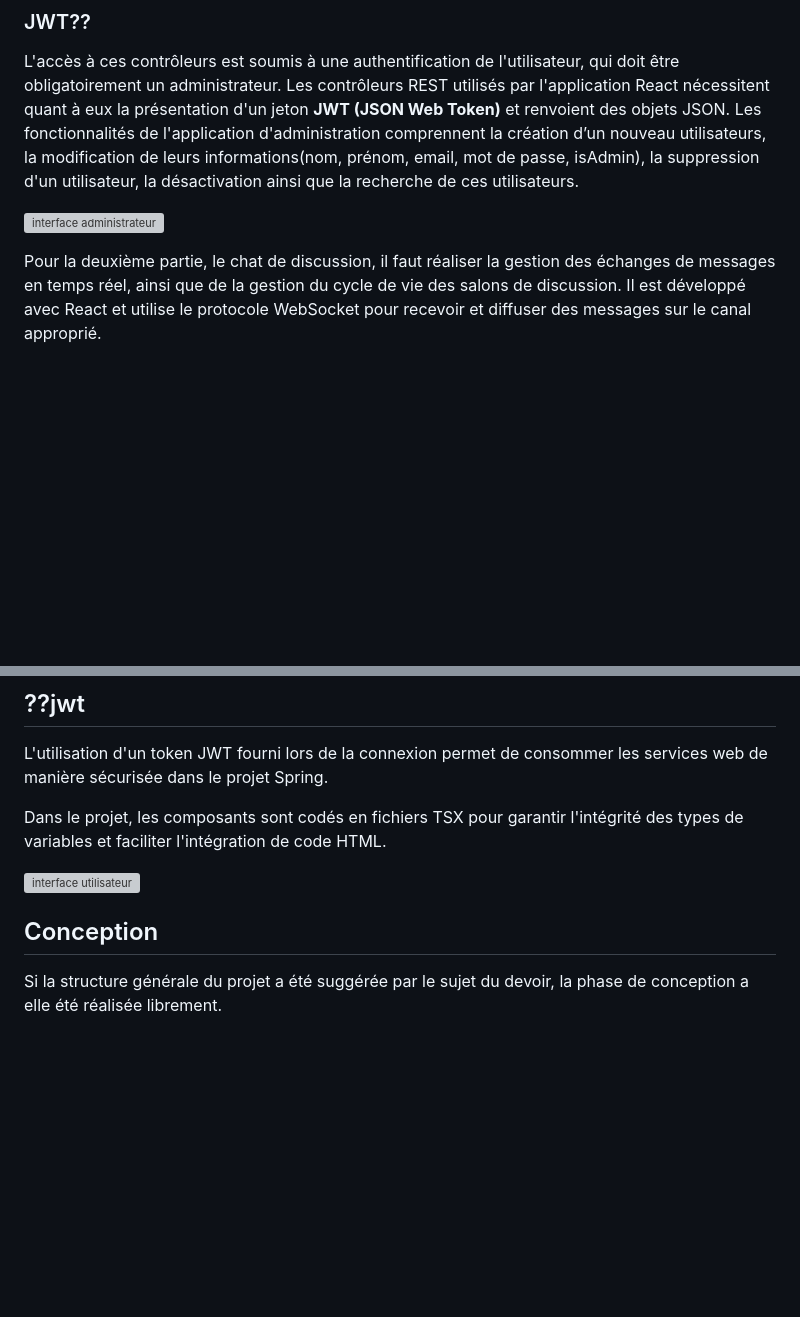
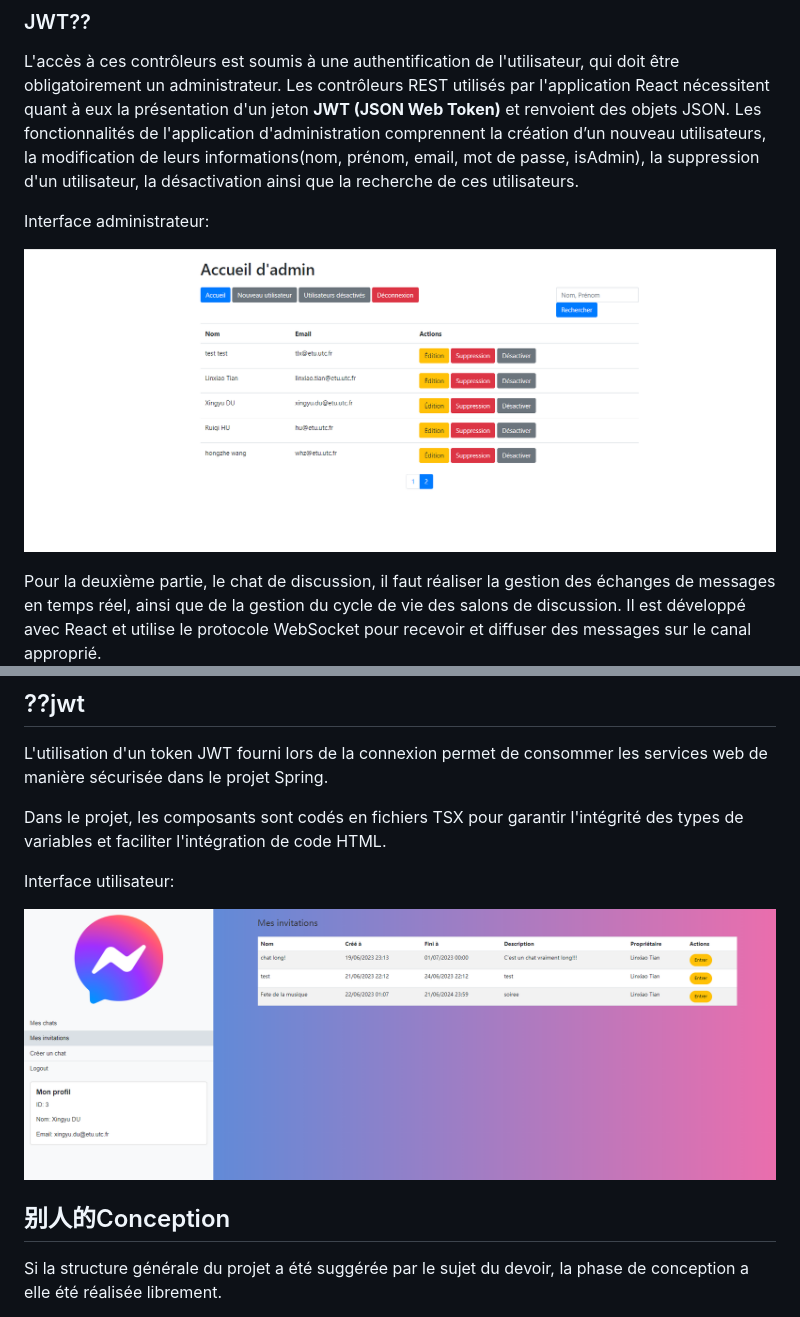
Before and after one commit to tianlinx57/ChatApplication, a Markdown page: README.md, 2 parts joined by grey strips. Rendered like a GitHub page; pictures changed too: img/interface admin.png (added), img/interface utilisateur.png (added); blank space fills up the shorter version; grey boxes are pictures that could not be loaded.

```diff
--- a/README.md
+++ b/README.md
@@ -41,8 +41,9 @@ L'accès à ces contrôleurs est soumis à une authentification de l'utilisateur
 Les contrôleurs REST utilisés par l'application React nécessitent quant à eux la présentation d'un jeton **JWT (JSON Web Token)** et renvoient des objets JSON.
 Les fonctionnalités de l'application d'administration comprennent la création d’un nouveau utilisateurs, la modification de leurs informations(nom, prénom, email, mot de passe, isAdmin), la suppression d'un utilisateur, la désactivation ainsi que la recherche de ces utilisateurs.
 
+Interface administrateur:
 
-![interface administrateur](/conception/Architecture.JPG)
+![interface administrateur](/img/interface%20admin.png)
 
 Pour la deuxième partie, le chat de discussion, il faut réaliser la gestion des échanges de messages en temps réel, ainsi que de la gestion du cycle de vie des salons de discussion. Il est développé avec React et utilise le protocole WebSocket pour recevoir et diffuser des messages sur le canal approprié.
 
@@ -53,10 +54,12 @@ L'utilisation d'un token JWT fourni lors de la connexion permet de consommer les
 
 Dans le projet, les composants sont codés en fichiers TSX pour garantir l'intégrité des types de variables et faciliter l'intégration de code HTML.
 
-![interface utilisateur](/conception/Architecture.JPG)
+Interface utilisateur:
+
+![interface utilisateur](/img/interface%20utilisateur.png)
 
 
-## Conception
+## 别人的Conception
 
 Si la structure générale du projet a été suggérée par le sujet du devoir, la phase de conception a elle été réalisée librement.
 
```
Also changed, not shown: other parts of README.md (+2 -2 lines).
